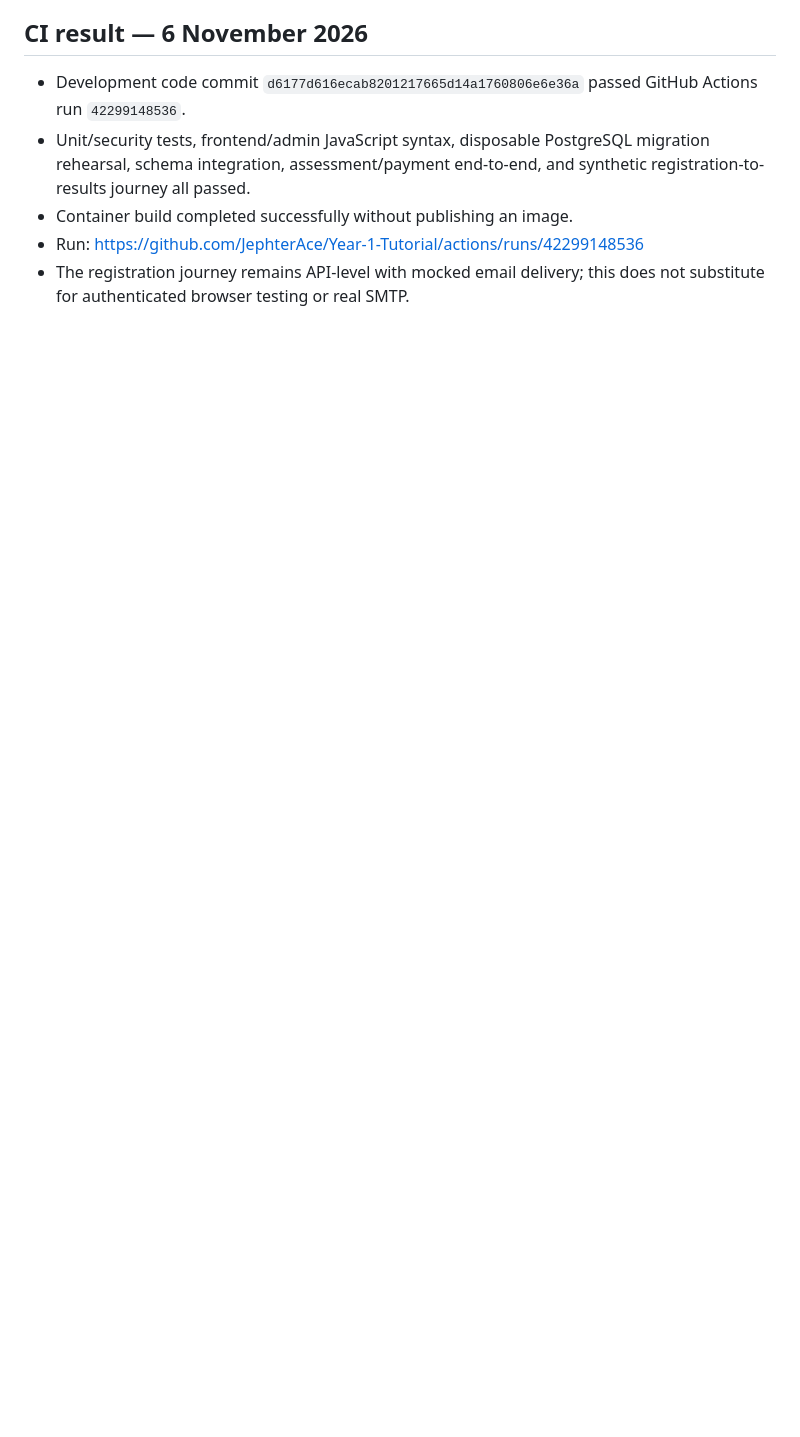
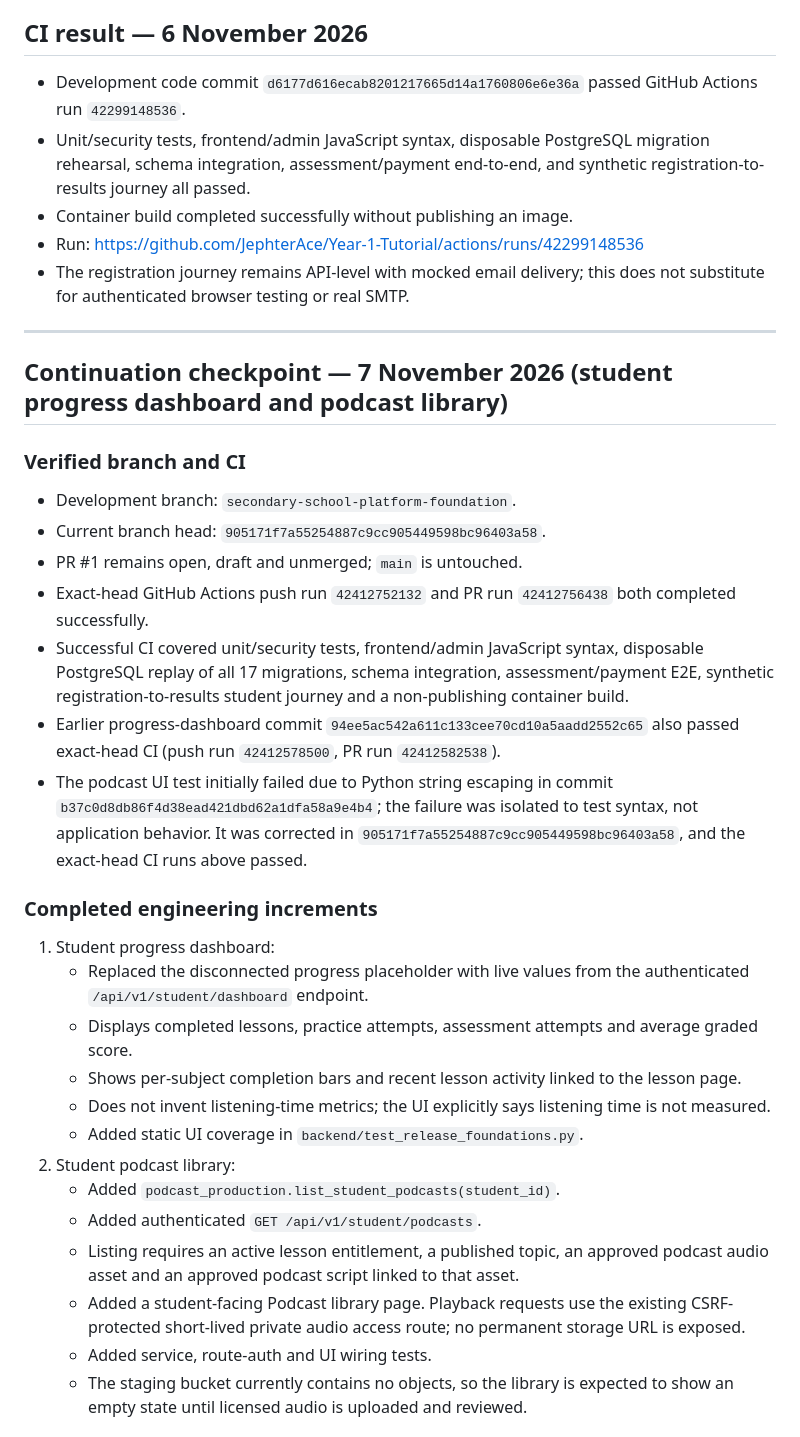
Before and after one commit to JephterAce/Year-1-Tutorial, a Markdown page: secondary-school-platform/MASTER_CONTINUATION_PROMPT.md, the part around one of its changes. Drawn GitHub-style; blank space fills up the shorter version.

Commit message:
docs(think-tank): record progress and podcast milestones

```diff
--- a/secondary-school-platform/MASTER_CONTINUATION_PROMPT.md
+++ b/secondary-school-platform/MASTER_CONTINUATION_PROMPT.md
@@ -671,3 +671,33 @@ This increment is committed to the development branch only. It is not yet a comp
 - Container build completed successfully without publishing an image.
 - Run: https://github.com/JephterAce/Year-1-Tutorial/actions/runs/42299148536
 - The registration journey remains API-level with mocked email delivery; this does not substitute for authenticated browser testing or real SMTP.
+
+
+---
+
+## Continuation checkpoint — 7 November 2026 (student progress dashboard and podcast library)
+
+### Verified branch and CI
+- Development branch: `secondary-school-platform-foundation`.
+- Current branch head: `905171f7a55254887c9cc905449598bc96403a58`.
+- PR #1 remains open, draft and unmerged; `main` is untouched.
+- Exact-head GitHub Actions push run `42412752132` and PR run `42412756438` both completed successfully.
+- Successful CI covered unit/security tests, frontend/admin JavaScript syntax, disposable PostgreSQL replay of all 17 migrations, schema integration, assessment/payment E2E, synthetic registration-to-results student journey and a non-publishing container build.
+- Earlier progress-dashboard commit `94ee5ac542a611c133cee70cd10a5aadd2552c65` also passed exact-head CI (push run `42412578500`, PR run `42412582538`).
+- The podcast UI test initially failed due to Python string escaping in commit `b37c0d8db86f4d38ead421dbd62a1dfa58a9e4b4`; the failure was isolated to test syntax, not application behavior. It was corrected in `905171f7a55254887c9cc905449598bc96403a58`, and the exact-head CI runs above passed.
+
+### Completed engineering increments
+1. Student progress dashboard:
+   - Replaced the disconnected progress placeholder with live values from the authenticated `/api/v1/student/dashboard` endpoint.
+   - Displays completed lessons, practice attempts, assessment attempts and average graded score.
+   - Shows per-subject completion bars and recent lesson activity linked to the lesson page.
+   - Does not invent listening-time metrics; the UI explicitly says listening time is not measured.
+   - Added static UI coverage in `backend/test_release_foundations.py`.
+2. Student podcast library:
+   - Added `podcast_production.list_student_podcasts(student_id)`.
+   - Added authenticated `GET /api/v1/student/podcasts`.
+   - Listing requires an active lesson entitlement, a published topic, an approved podcast audio asset and an approved podcast script linked to that asset.
+   - Added a student-facing Podcast library page. Playback requests use the existing CSRF-protected short-lived private audio access route; no permanent storage URL is exposed.
+   - Added service, route-auth and UI wiring tests.
+   - The staging bucket currently contains no objects, so the library is expected to show an empty state until licensed audio is uploaded and reviewed.
+
```
Also changed, not shown: other parts of secondary-school-platform/MASTER_CONTINUATION_PROMPT.md (+23 -0 lines).
